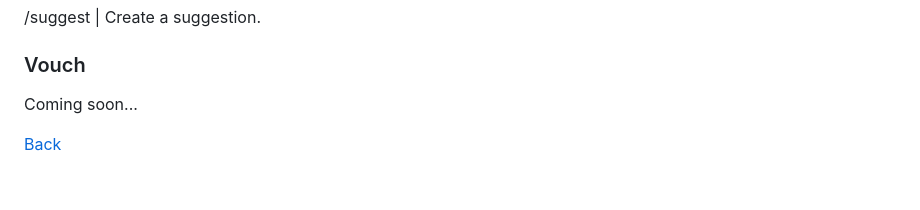
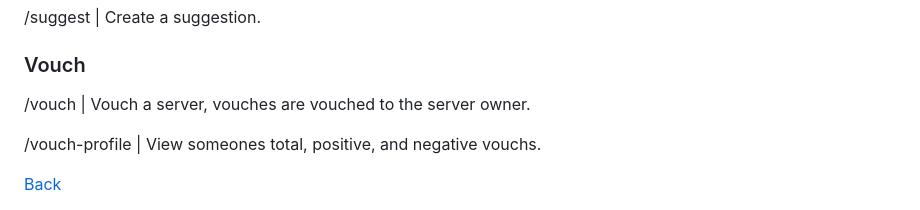
Before and after one commit to NOT-ZCX/Services-Plus-Wiki, a Markdown page: README.md, the part around the change. Drawn GitHub-style; blank space fills up the shorter version.

```diff
--- a/README.md
+++ b/README.md
@@ -105,7 +105,8 @@
   <p>/suggestion-config | Setup the server's suggestion config.</p>
   <p>/suggest | Create a suggestion.</p>
   <h3>Vouch</h3>
-  <p>Coming soon...</p>
+  <p>/vouch | Vouch a server, vouches are vouched to the server owner.</p>
+  <p>/vouch-profile | View someones total, positive, and negative vouchs.</p>
   <a href="https://services-plus.online/"><button>Back</button></a>
 </body>
 </html>
```
